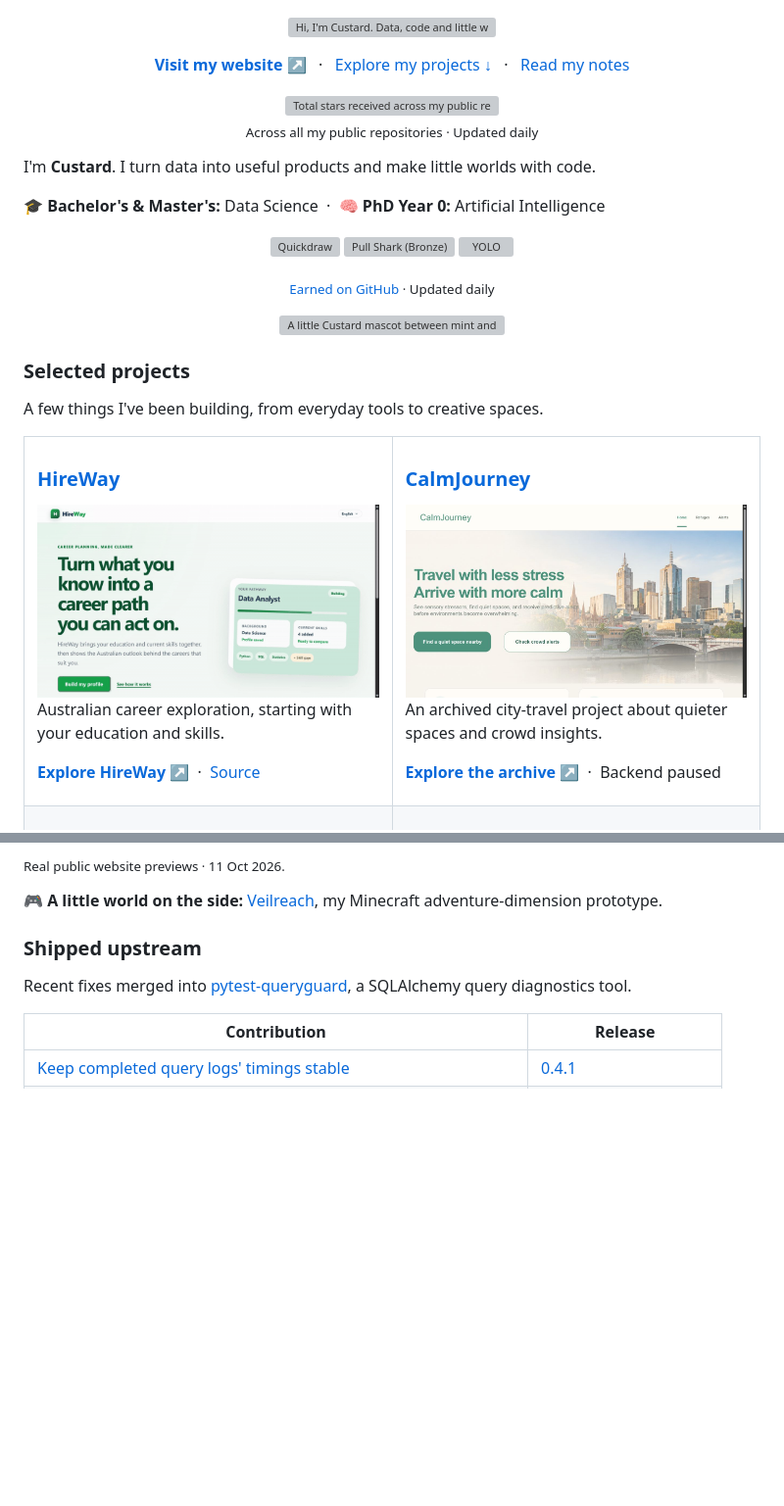
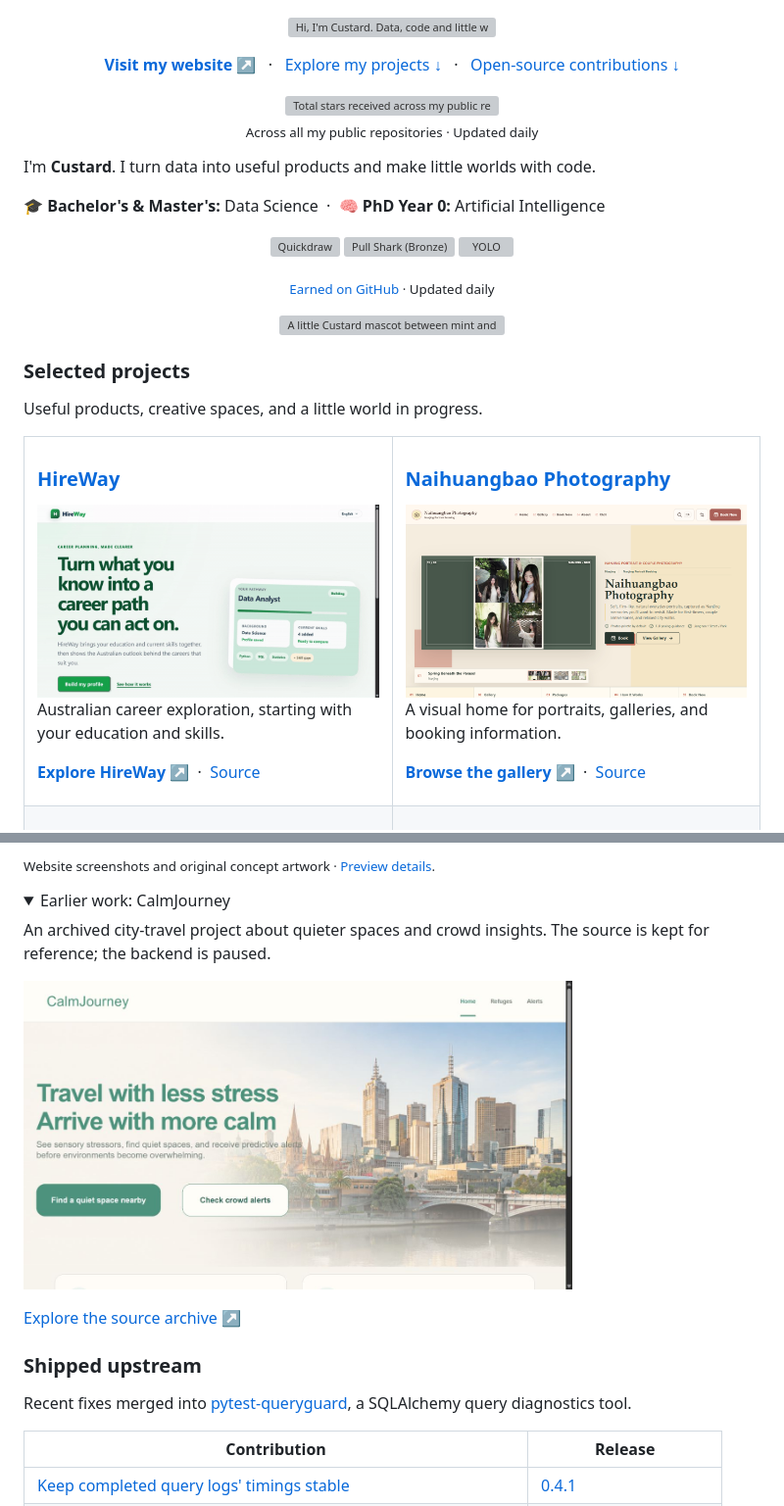
Before and after one commit to Muguett-DBY/Muguett-DBY, a Markdown page: README.md, 2 parts joined by grey strips. Shown at 98% size. Drawn GitHub-style; pictures changed too: assets/projects/photography-home.png; folded sections open; blank space fills up the shorter version; grey boxes are pictures that could not be loaded.

Commit message:
docs: refresh featured projects and archived work (#7)

```diff
--- a/README.md
+++ b/README.md
@@ -7,7 +7,7 @@
   &nbsp; · &nbsp;
   <a href="#selected-projects">Explore my projects ↓</a>
   &nbsp; · &nbsp;
-  <a href="https://custard.top/en/notes">Read my notes</a>
+  <a href="#shipped-upstream">Open-source contributions ↓</a>
 </p>
 
 <p align="center">
@@ -33,7 +33,7 @@ I'm **Custard**. I turn data into useful products and make little worlds with co
 
 ### Selected projects
 
-A few things I've been building, from everyday tools to creative spaces.
+Useful products, creative spaces, and a little world in progress.
 
 <table>
   <tr>
@@ -44,10 +44,10 @@ A few things I've been building, from everyday tools to creative spaces.
       <p><a href="https://hireway.custard.top"><strong>Explore HireWay ↗</strong></a> &nbsp;·&nbsp; <a href="https://github.com/Muguett-DBY/HireWay">Source</a></p>
     </td>
     <td width="50%" valign="top">
-      <h3><a href="https://github.com/Muguett-DBY/CalmJourney">CalmJourney</a></h3>
-      <a href="https://github.com/Muguett-DBY/CalmJourney"><img src="./assets/projects/calmjourney-home.png" width="100%" alt="A preview of the archived CalmJourney project" /></a>
-      <p>An archived city-travel project about quieter spaces and crowd insights.</p>
-      <p><a href="https://github.com/Muguett-DBY/CalmJourney"><strong>Explore the archive ↗</strong></a> &nbsp;·&nbsp; Backend paused</p>
+      <h3><a href="https://github.com/Muguett-DBY/naihuangbao-photography">Naihuangbao Photography</a></h3>
+      <a href="https://shoot.custard.top"><img src="./assets/projects/photography-home.png" width="100%" alt="The current English photography homepage, with a portrait gallery and booking links" /></a>
+      <p>A visual home for portraits, galleries, and booking information.</p>
+      <p><a href="https://shoot.custard.top"><strong>Browse the gallery ↗</strong></a> &nbsp;·&nbsp; <a href="https://github.com/Muguett-DBY/naihuangbao-photography">Source</a></p>
     </td>
   </tr>
   <tr>
@@ -66,9 +66,18 @@ A few things I've been building, from everyday tools to creative spaces.
   </tr>
 </table>
 
-<sub>Real public website previews · 11 Oct 2026.</sub>
+<sub>Website screenshots and original concept artwork · <a href="./CREDITS.md#public-project-previews">Preview details</a>.</sub>
 
-🎮 **A little world on the side:** [Veilreach](https://github.com/Muguett-DBY/veilreach-mod), my Minecraft adventure-dimension prototype.
+<details>
+  <summary>Earlier work: CalmJourney</summary>
+
+An archived city-travel project about quieter spaces and crowd insights. The source is kept for reference; the backend is paused.
+
+<a href="https://github.com/Muguett-DBY/CalmJourney"><img src="./assets/projects/calmjourney-home.png" width="560" alt="A historical preview of CalmJourney, whose backend is paused" /></a>
+
+[Explore the source archive ↗](https://github.com/Muguett-DBY/CalmJourney)
+
+</details>
 
 ### Shipped upstream
 
```
Also changed, not shown: other parts of README.md (+4 -4 lines), CREDITS.md (+9 -3 lines), 1 other file.
